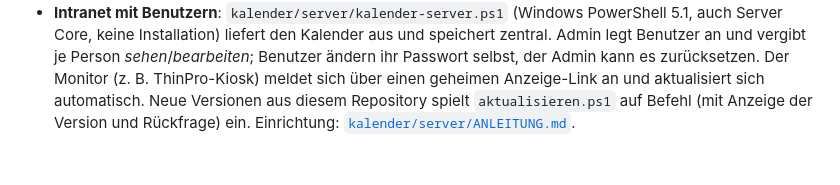
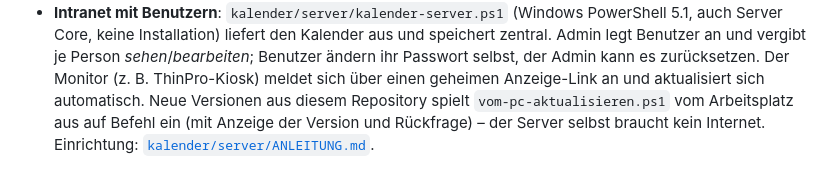
Before and after one commit to Shindo91/Battle, a Markdown page: README.md, the part around the change. Drawn GitHub-style.

```diff
--- a/README.md
+++ b/README.md
@@ -123,5 +123,5 @@ Keine Installation, kein Server.
   keine Installation) liefert den Kalender aus und speichert zentral. Admin legt Benutzer an und vergibt je
   Person *sehen*/*bearbeiten*; Benutzer ändern ihr Passwort selbst, der Admin kann es zurücksetzen.
   Der Monitor (z. B. ThinPro-Kiosk) meldet sich über einen geheimen Anzeige-Link an und aktualisiert sich
-  automatisch. Neue Versionen aus diesem Repository spielt `aktualisieren.ps1` auf Befehl
-  (mit Anzeige der Version und Rückfrage) ein. Einrichtung: [`kalender/server/ANLEITUNG.md`](kalender/server/ANLEITUNG.md).
+  automatisch. Neue Versionen aus diesem Repository spielt `vom-pc-aktualisieren.ps1` vom Arbeitsplatz aus auf
+  Befehl ein (mit Anzeige der Version und Rückfrage) – der Server selbst braucht kein Internet. Einrichtung: [`kalender/server/ANLEITUNG.md`](kalender/server/ANLEITUNG.md).
```
Also changed, not shown: kalender/server/ANLEITUNG.md (+28 -19 lines).
